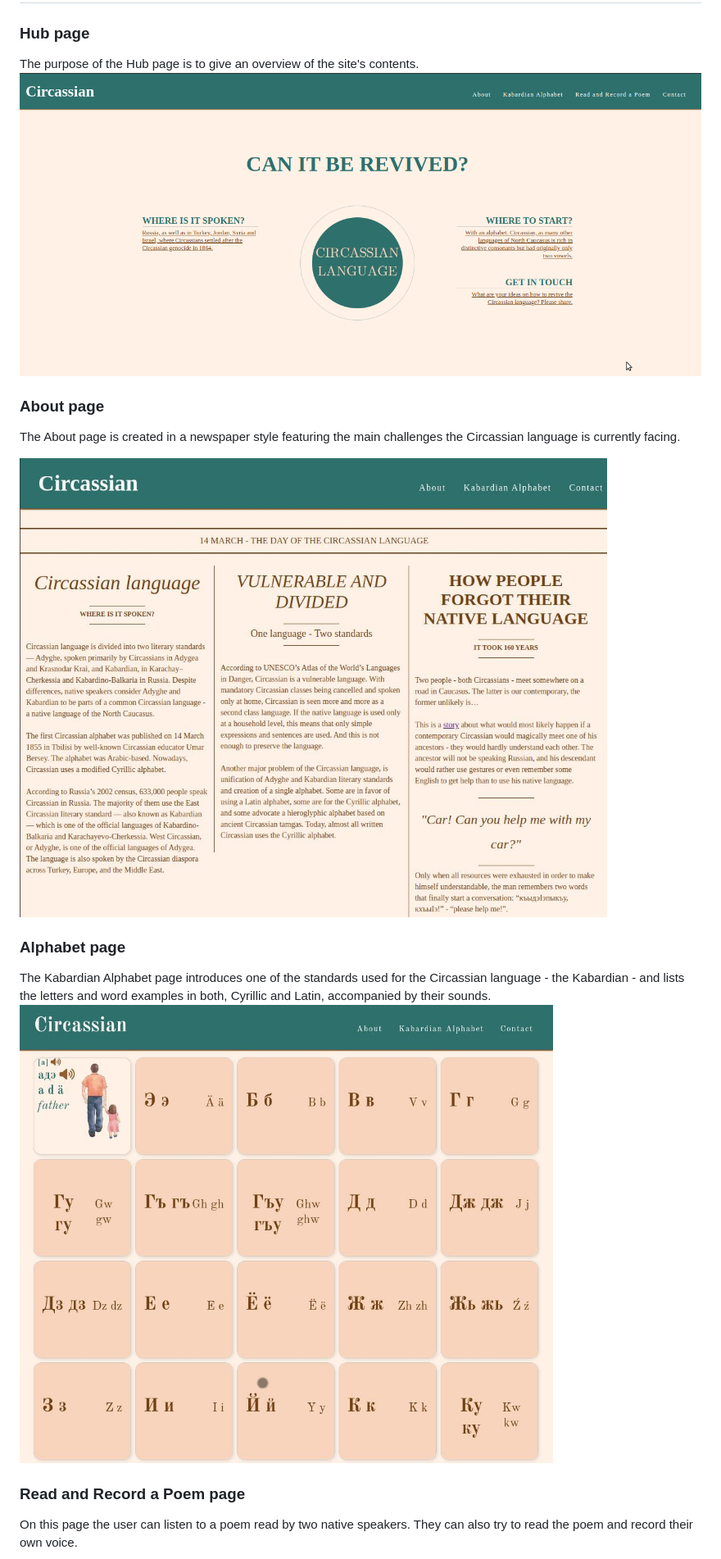
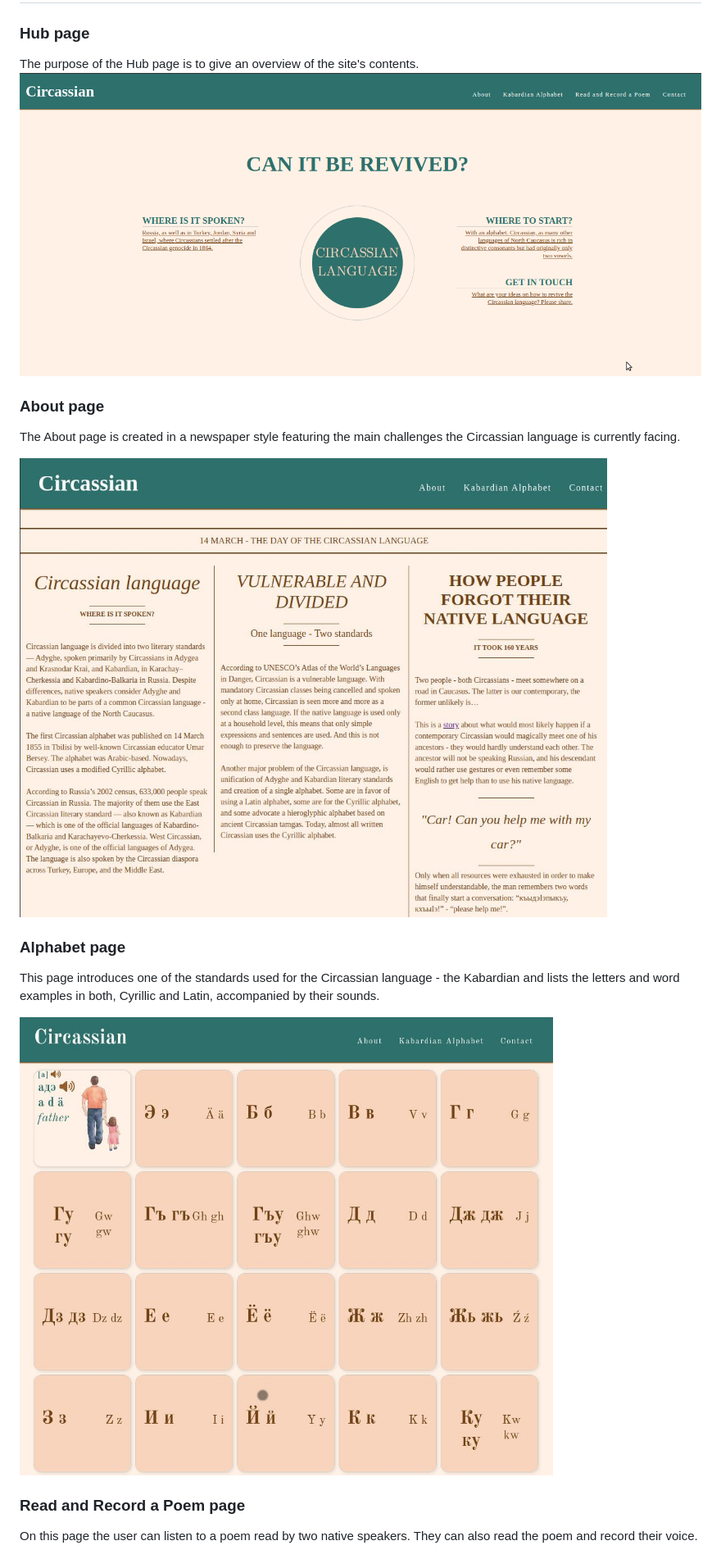
Before and after one commit to kkumyk/circassian-language, a Markdown page: README.md, the part around the change printed below. Shown: that part at 82% size. GitHub-like rendering.

Commit message:
update readme and testing files

```diff
--- a/README.md
+++ b/README.md
@@ -85,8 +63,9 @@ The About page is created in a newspaper style featuring the main challenges the
 
 ### Alphabet page
-The Kabardian Alphabet page introduces one of the standards used for the Circassian language - the Kabardian - and lists the letters and word examples in both, Cyrillic and Latin, accompanied by their sounds.
-<img src="doc/features/doc-alphabet.jpg" style="width:798px;"/>
+This page introduces one of the standards used for the Circassian language - the Kabardian and lists the letters and word examples in both, Cyrillic and Latin, accompanied by their sounds.
+
+<img src="doc/features/doc-alphabet.jpg" style="width:698px;"/>
 
 ### Read and Record a Poem page
-On this page the user can listen to a poem read by two native speakers. They can also try to read the poem and record their own voice.
+On this page the user can listen to a poem read by two native speakers. They can also read the poem and record their voice.
 
```
Also changed, not shown: other parts of README.md (+17 -36 lines), doc/testing/TESTING.md (+14 -15 lines), doc/colours.png (added).
